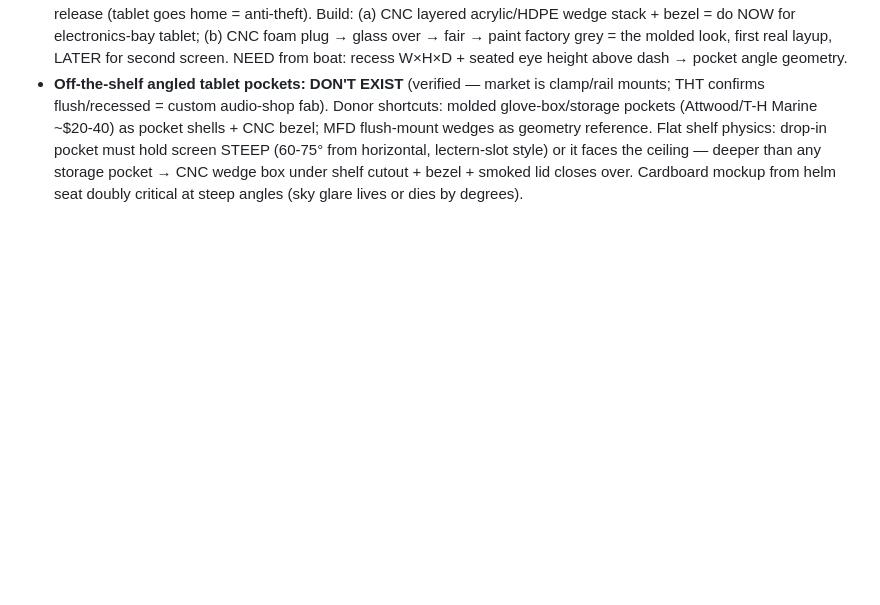
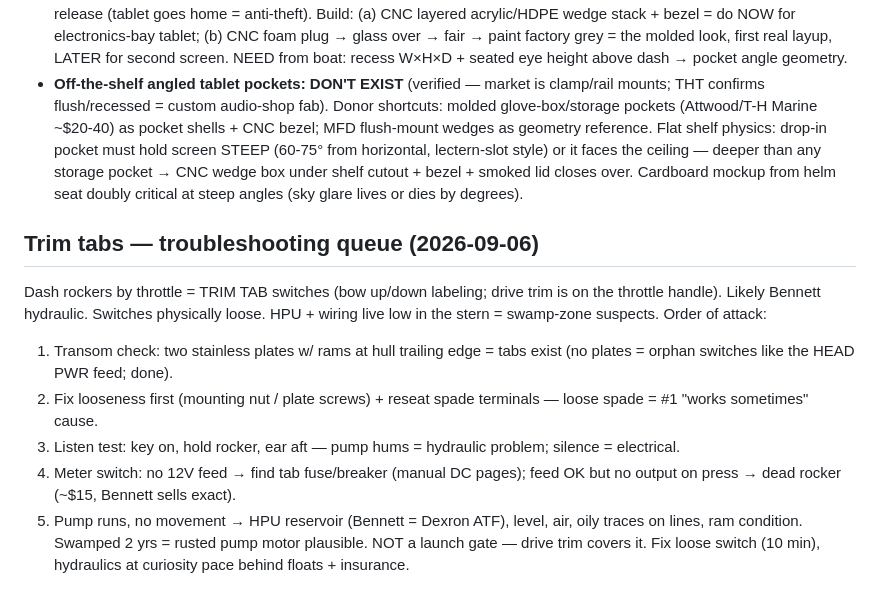
Before and after one commit to derek447/cafe-mi-amor-apply, a Markdown page: BOAT-NOTES.md, the part around the change. GitHub-like rendering; blank space fills up the shorter version.

Commit message:
Trim tab rockers: troubleshooting queue, not a launch gate
Co-Authored-By: Claude Fable 5 <noreply@anthropic.com>
Claude-Session: https://claude.ai/code/session_014HpxSMtqHXtPqiwd3pK64s

```diff
--- a/BOAT-NOTES.md
+++ b/BOAT-NOTES.md
@@ -800,3 +800,21 @@ Maintenance" free PDF.
   deeper than any storage pocket → CNC wedge box under shelf cutout + bezel + smoked lid
   closes over. Cardboard mockup from helm seat doubly critical at steep angles (sky glare
   lives or dies by degrees).
+
+## Trim tabs — troubleshooting queue (2026-09-06)
+
+Dash rockers by throttle = TRIM TAB switches (bow up/down labeling; drive trim is on the
+throttle handle). Likely Bennett hydraulic. Switches physically loose. HPU + wiring live
+low in the stern = swamp-zone suspects. Order of attack:
+1. Transom check: two stainless plates w/ rams at hull trailing edge = tabs exist
+   (no plates = orphan switches like the HEAD PWR feed; done).
+2. Fix looseness first (mounting nut / plate screws) + reseat spade terminals — loose
+   spade = #1 "works sometimes" cause.
+3. Listen test: key on, hold rocker, ear aft — pump hums = hydraulic problem;
+   silence = electrical.
+4. Meter switch: no 12V feed → find tab fuse/breaker (manual DC pages); feed OK but no
+   output on press → dead rocker (~$15, Bennett sells exact).
+5. Pump runs, no movement → HPU reservoir (Bennett = Dexron ATF), level, air, oily
+   traces on lines, ram condition. Swamped 2 yrs = rusted pump motor plausible.
+NOT a launch gate — drive trim covers it. Fix loose switch (10 min), hydraulics at
+curiosity pace behind floats + insurance.
```
